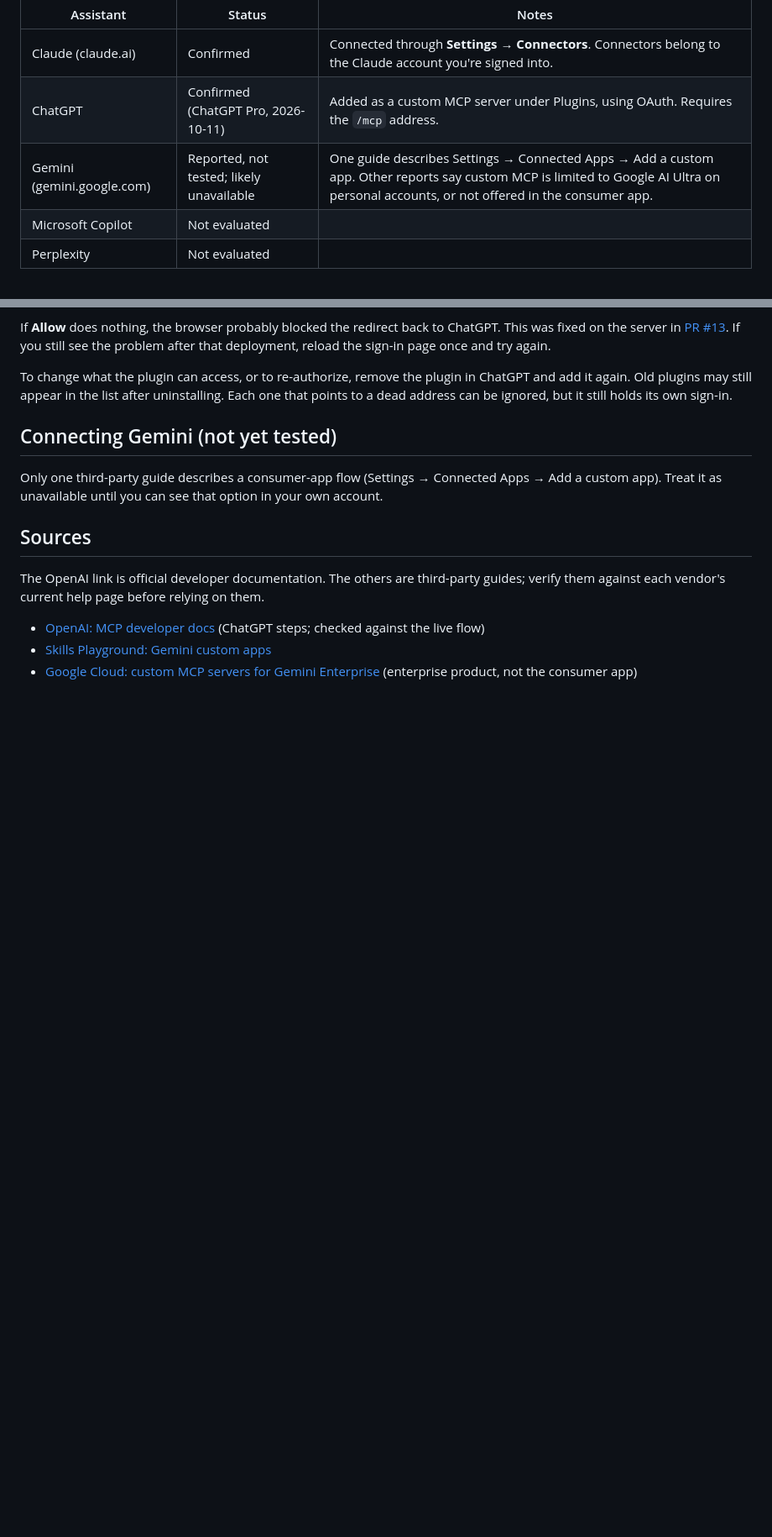
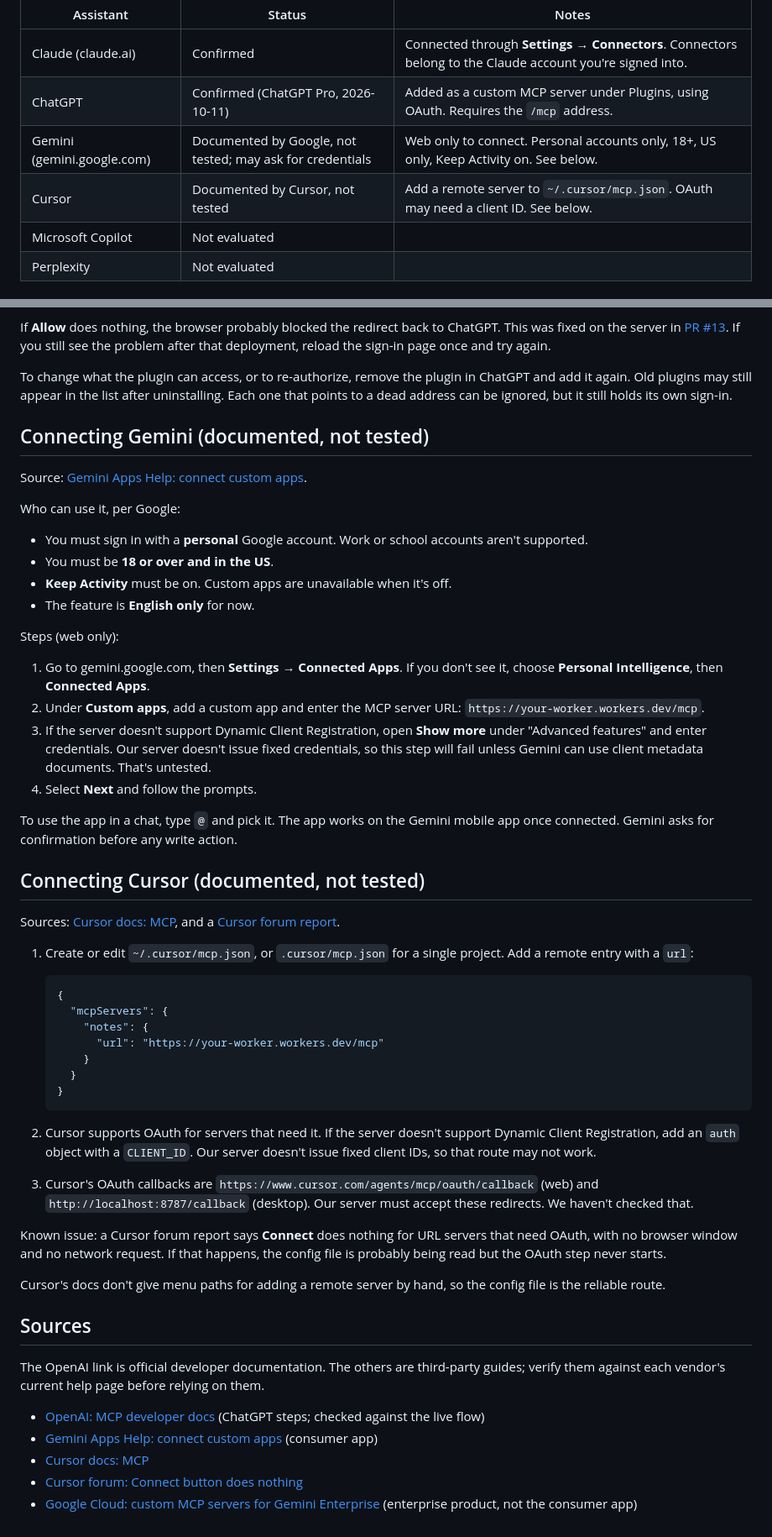
Before and after one commit to lastnamehurt/notes-server, a Markdown page: docs/ai-assistants.md, 2 parts joined by grey strips. Shown at 84% size. Rendered like a GitHub page; blank space fills up the shorter version.

Commit message:
Document Gemini and Cursor custom MCP findings
Gemini: consumer-app custom apps are web only to connect, personal
accounts, 18+, US only, Keep Activity on, English only, and may need
credentials our server does not issue. Cursor: remote servers in
mcp.json, OAuth with a possible client ID requirement, callback URLs,
and a forum report of Connect doing nothing. Both marked as documented,
not tested.

Co-Authored-By: Claude Haiku 5.5 <noreply@anthropic.com>

````diff
--- a/docs/ai-assistants.md
+++ b/docs/ai-assistants.md
@@ -8,7 +8,8 @@ Status means what we have actually checked. "Reported" means a third-party guide
 |---|---|---|
 | Claude (claude.ai) | Confirmed | Connected through **Settings → Connectors**. Connectors belong to the Claude account you're signed into. |
 | ChatGPT | Confirmed (ChatGPT Pro, 2026-10-11) | Added as a custom MCP server under Plugins, using OAuth. Requires the `/mcp` address. |
-| Gemini (gemini.google.com) | Reported, not tested; likely unavailable | One guide describes Settings → Connected Apps → Add a custom app. Other reports say custom MCP is limited to Google AI Ultra on personal accounts, or not offered in the consumer app. |
+| Gemini (gemini.google.com) | Documented by Google, not tested; may ask for credentials | Web only to connect. Personal accounts only, 18+, US only, Keep Activity on. See below. |
+| Cursor | Documented by Cursor, not tested | Add a remote server to `~/.cursor/mcp.json`. OAuth may need a client ID. See below. |
 | Microsoft Copilot | Not evaluated | |
 | Perplexity | Not evaluated | |
 
@@ -35,14 +36,55 @@ If **Allow** does nothing, the browser probably blocked the redirect back to Cha
 
 To change what the plugin can access, or to re-authorize, remove the plugin in ChatGPT and add it again. Old plugins may still appear in the list after uninstalling. Each one that points to a dead address can be ignored, but it still holds its own sign-in.
 
-## Connecting Gemini (not yet tested)
+## Connecting Gemini (documented, not tested)
 
-Only one third-party guide describes a consumer-app flow (Settings → Connected Apps → Add a custom app). Treat it as unavailable until you can see that option in your own account.
+Source: [Gemini Apps Help: connect custom apps](https://support.google.com/gemini/answer/17209137?hl=en).
+
+Who can use it, per Google:
+
+- You must sign in with a **personal** Google account. Work or school accounts aren't supported.
+- You must be **18 or over and in the US**.
+- **Keep Activity** must be on. Custom apps are unavailable when it's off.
+- The feature is **English only** for now.
+
+Steps (web only):
+
+1. Go to gemini.google.com, then **Settings → Connected Apps**. If you don't see it, choose **Personal Intelligence**, then **Connected Apps**.
+2. Under **Custom apps**, add a custom app and enter the MCP server URL: `https://your-worker.workers.dev/mcp`.
+3. If the server doesn't support Dynamic Client Registration, open **Show more** under "Advanced features" and enter credentials. Our server doesn't issue fixed credentials, so this step will fail unless Gemini can use client metadata documents. That's untested.
+4. Select **Next** and follow the prompts.
+
+To use the app in a chat, type `@` and pick it. The app works on the Gemini mobile app once connected. Gemini asks for confirmation before any write action.
+
+## Connecting Cursor (documented, not tested)
+
+Sources: [Cursor docs: MCP](https://cursor.com/docs/mcp), and a [Cursor forum report](https://forum.cursor.com/t/remote-mcp-server-connect-button-produces-zero-network-requests-oauth-flow-never-starts/150962).
+
+1. Create or edit `~/.cursor/mcp.json`, or `.cursor/mcp.json` for a single project. Add a remote entry with a `url`:
+
+   ```json
+   {
+     "mcpServers": {
+       "notes": {
+         "url": "https://your-worker.workers.dev/mcp"
+       }
+     }
+   }
+   ```
+
+2. Cursor supports OAuth for servers that need it. If the server doesn't support Dynamic Client Registration, add an `auth` object with a `CLIENT_ID`. Our server doesn't issue fixed client IDs, so that route may not work.
+3. Cursor's OAuth callbacks are `https://www.cursor.com/agents/mcp/oauth/callback` (web) and `http://localhost:8787/callback` (desktop). Our server must accept these redirects. We haven't checked that.
+
+Known issue: a Cursor forum report says **Connect** does nothing for URL servers that need OAuth, with no browser window and no network request. If that happens, the config file is probably being read but the OAuth step never starts.
+
+Cursor's docs don't give menu paths for adding a remote server by hand, so the config file is the reliable route.
 
 ## Sources
 
 The OpenAI link is official developer documentation. The others are third-party guides; verify them against each vendor's current help page before relying on them.
 
 - [OpenAI: MCP developer docs](https://developers.openai.com/api/docs/mcp) (ChatGPT steps; checked against the live flow)
-- [Skills Playground: Gemini custom apps](https://skillsplayground.com/integrations/gemini/)
+- [Gemini Apps Help: connect custom apps](https://support.google.com/gemini/answer/17209137?hl=en) (consumer app)
+- [Cursor docs: MCP](https://cursor.com/docs/mcp)
+- [Cursor forum: Connect button does nothing](https://forum.cursor.com/t/remote-mcp-server-connect-button-produces-zero-network-requests-oauth-flow-never-starts/150962)
 - [Google Cloud: custom MCP servers for Gemini Enterprise](https://docs.cloud.google.com/gemini/enterprise/docs/connectors/custom-mcp-server/set-up-custom-mcp-server) (enterprise product, not the consumer app)
````
